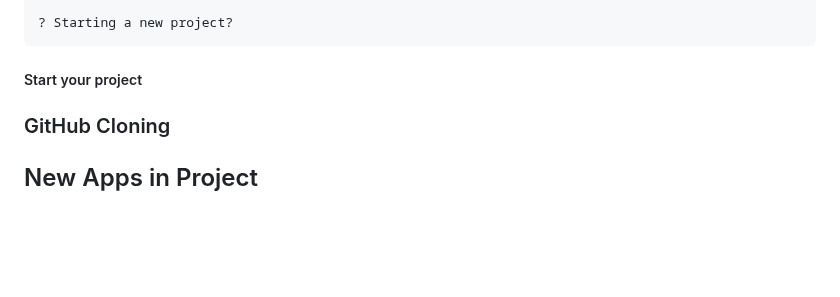
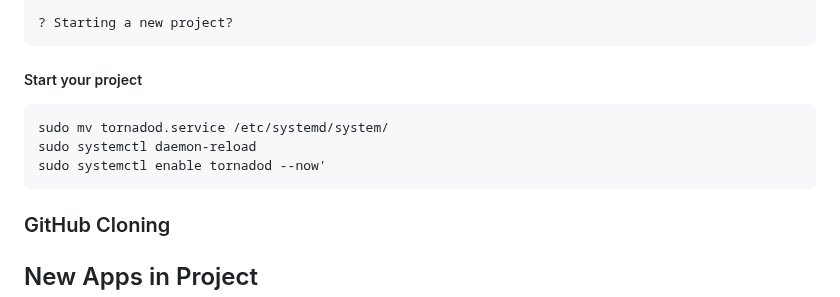
Before and after one commit to DERaC-IO/DeracioTSS, a Markdown page: README.md, the part around the change. Rendered like a GitHub page; blank space fills up the shorter version.

````diff
--- a/README.md
+++ b/README.md
@@ -48,7 +48,11 @@ MIT License
 
 ##### Start your project
 
-
+```
+sudo mv tornadod.service /etc/systemd/system/
+sudo systemctl daemon-reload
+sudo systemctl enable tornadod --now'
+```
 
 ### GitHub Cloning
 
````
